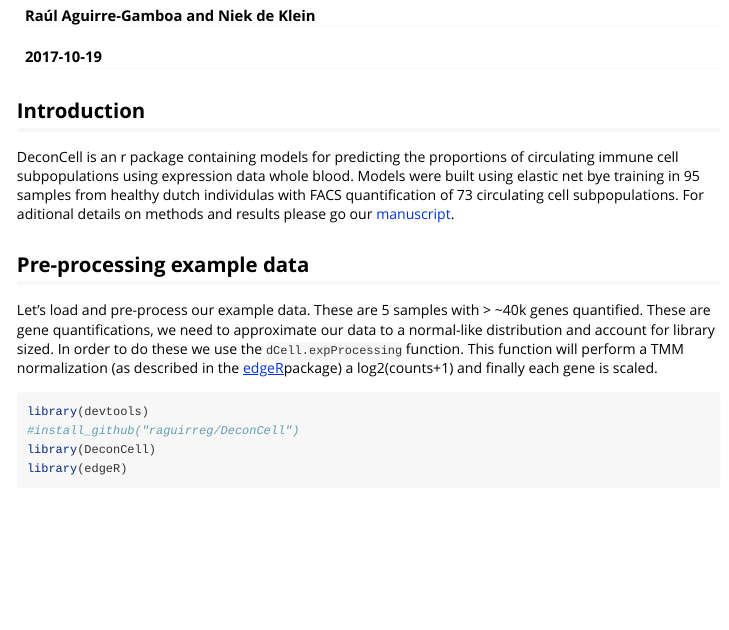
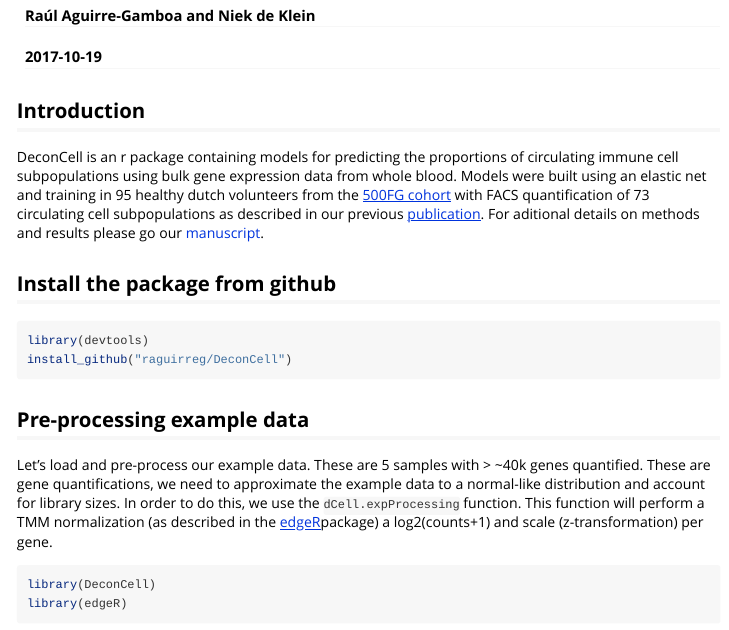
Before and after one commit to molgenis/systemsgenetics, an R Markdown document (vignettes/my-vignette.Rmd): the page in a window 1100 px wide, from 70 px down. Rendered offline with R 4.5, knitr and Pandoc, with nearby package versions; some code elsewhere in the file could not run offline.

Commit message:
Vignete was updated

````diff
--- a/vignettes/my-vignette.Rmd
+++ b/vignettes/my-vignette.Rmd
@@ -9,16 +9,23 @@ vignette: >
   %\VignetteEncoding{UTF-8}
 ---
 
-
 ## Introduction
-DeconCell is an r package containing models for predicting the proportions of circulating immune cell subpopulations using expression data whole blood. Models were built using elastic net bye training in 95 samples from healthy dutch individulas with FACS quantification of 73 circulating cell subpopulations.
+DeconCell is an r package containing models for predicting the proportions of circulating immune cell subpopulations using bulk gene expression data from  whole blood. Models were built using an elastic net and training in 95 healthy dutch volunteers from the [500FG cohort](http://www.humanfunctionalgenomics.org/site/?page_id=82) with FACS quantification of 73 circulating cell subpopulations as described in our previous [publication](http://www.cell.com/cell-reports/fulltext/S2211-1247(16)31473-5).
 For aditional details on methods and results please go our [manuscript](link to be updated).
 
-## Pre-processing example data
-Let's load and pre-process our example data. These are 5 samples with > ~40k genes quantified. These are gene quantifications, we need to approximate our data to a normal-like distribution and account for library sized. In order to do these we use the `dCell.expProcessing` function. This function will perform a TMM normalization (as described in the [edgeR](http://bioconductor.org/packages/release/bioc/html/edgeR.html)package) a log2(counts+1) and finally each gene is scaled.
+
+## Install the package from github
+
 ```{r}
 library(devtools)
-#install_github("raguirreg/DeconCell")
+install_github("raguirreg/DeconCell")
+```
+
+
+## Pre-processing example data
+Let's load and pre-process our example data. These are 5 samples with > ~40k genes quantified. These are gene quantifications, we need to approximate the example data to a normal-like distribution and account for library sizes. In order to do this, we use the `dCell.expProcessing` function. This function will perform a TMM normalization (as described in the [edgeR](http://bioconductor.org/packages/release/bioc/html/edgeR.html)package) a log2(counts+1) and scale (z-transformation) per gene.
+
+```{r}
 library(DeconCell)
 library(edgeR)
 
````
